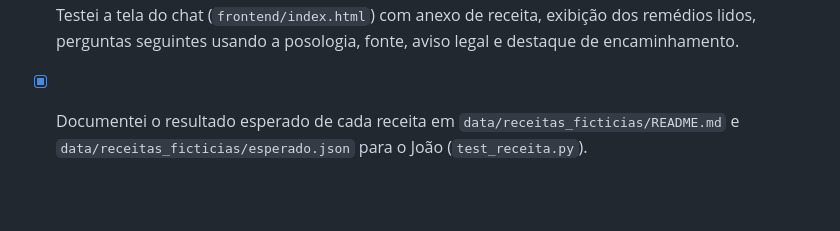
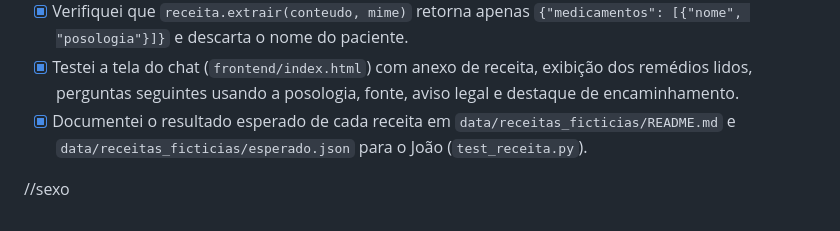
Before and after one commit to MatheusPas/Projeto_Integrador4_AV_de_UBS, a Markdown page: Documentacao/prompts_ia/eduardo.md, the part around the change. Rendered like a GitHub page; blank space fills up the shorter version.

```diff
--- a/Documentacao/prompts_ia/eduardo.md
+++ b/Documentacao/prompts_ia/eduardo.md
@@ -32,3 +32,5 @@ Registro exigido pelo edital (seção 11). Ferramenta: **Antigravity (Google Dee
 - [x] Verifiquei que `receita.extrair(conteudo, mime)` retorna apenas `{"medicamentos": [{"nome", "posologia"}]}` e descarta o nome do paciente.
 - [x] Testei a tela do chat (`frontend/index.html`) com anexo de receita, exibição dos remédios lidos, perguntas seguintes usando a posologia, fonte, aviso legal e destaque de encaminhamento.
 - [x] Documentei o resultado esperado de cada receita em `data/receitas_ficticias/README.md` e `data/receitas_ficticias/esperado.json` para o João (`test_receita.py`).
+
+//sexo
```
